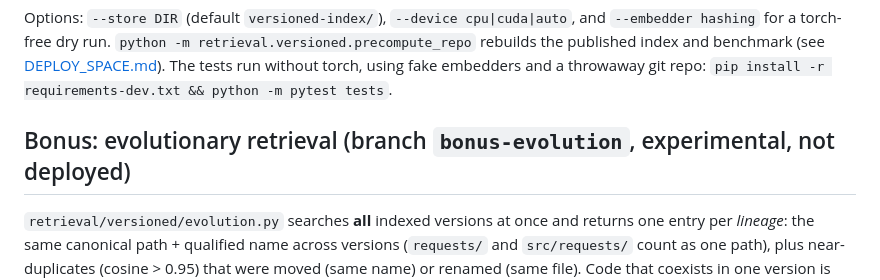
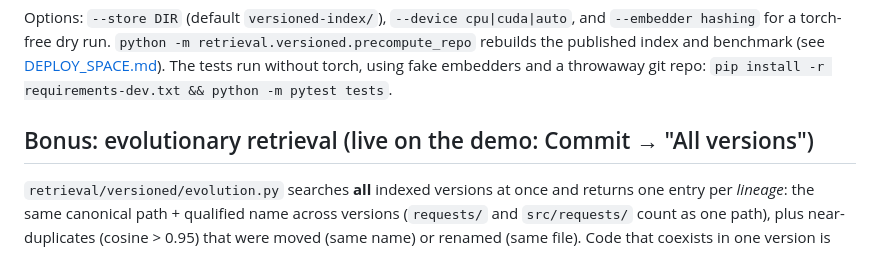
Before and after one commit to madhurgrover-cs/TASIE, a Markdown page: README.md, the part around the change. Drawn GitHub-style.

Commit message:
Docs: bonus is live on the Space; point branch references to main
Co-Authored-By: Claude Opus 5.5 <noreply@anthropic.com>

```diff
--- a/README.md
+++ b/README.md
@@ -169,7 +169,7 @@ rebuilds the published index and benchmark (see [DEPLOY_SPACE.md](DEPLOY_SPACE.m
 The tests run without torch, using fake embedders and a throwaway git repo:
 `pip install -r requirements-dev.txt && python -m pytest tests`.
 
-## Bonus: evolutionary retrieval (branch `bonus-evolution`, experimental, not deployed)
+## Bonus: evolutionary retrieval (live on the demo: Commit → "All versions")
 
 `retrieval/versioned/evolution.py` searches **all** indexed versions at once and returns one entry
 per *lineage*: the same canonical path + qualified name across versions (`requests/` and
```
Also changed, not shown: CLAUDE.md (+4 -4 lines), DEPLOY_SPACE.md (+9 -10 lines).
